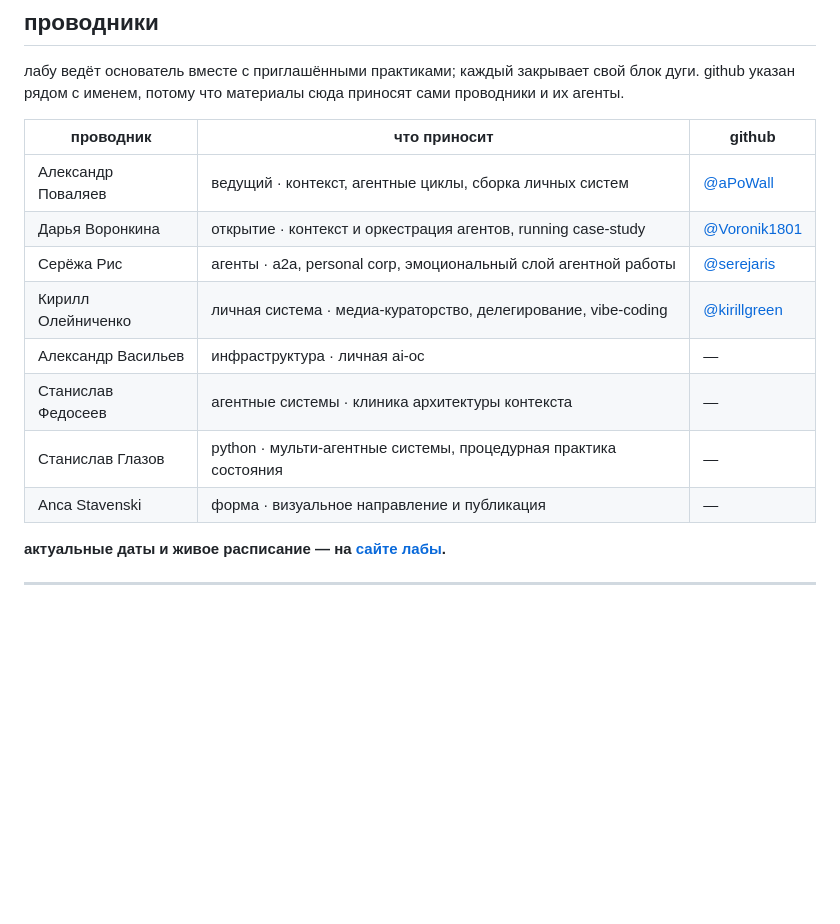
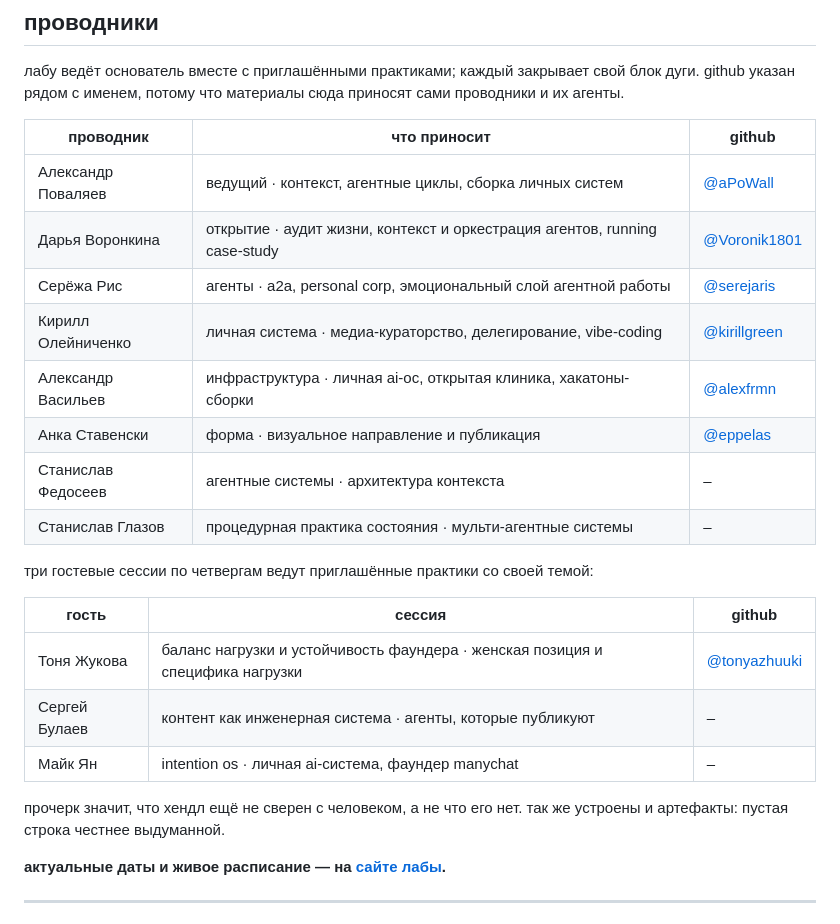
Before and after one commit to ai-mindset-org/s26-lab, a Markdown page: README.md, the part around the change. Drawn GitHub-style; blank space fills up the shorter version.

```diff
--- a/README.md
+++ b/README.md
@@ -74,13 +74,23 @@ S26 {flow} собрана для фаундеров и практиков, у к
 | проводник | что приносит | github |
 |-----------|--------------|--------|
 | Александр Поваляев | ведущий · контекст, агентные циклы, сборка личных систем | [@aPoWall](https://github.com/aPoWall) |
-| Дарья Воронкина | открытие · контекст и оркестрация агентов, running case-study | [@Voronik1801](https://github.com/Voronik1801) |
+| Дарья Воронкина | открытие · аудит жизни, контекст и оркестрация агентов, running case-study | [@Voronik1801](https://github.com/Voronik1801) |
 | Серёжа Рис | агенты · a2a, personal corp, эмоциональный слой агентной работы | [@serejaris](https://github.com/serejaris) |
 | Кирилл Олейниченко | личная система · медиа-кураторство, делегирование, vibe-coding | [@kirillgreen](https://github.com/kirillgreen) |
-| Александр Васильев | инфраструктура · личная ai-ос | — |
-| Станислав Федосеев | агентные системы · клиника архитектуры контекста | — |
-| Станислав Глазов | python · мульти-агентные системы, процедурная практика состояния | — |
-| Anca Stavenski | форма · визуальное направление и публикация | — |
+| Александр Васильев | инфраструктура · личная ai-ос, открытая клиника, хакатоны-сборки | [@alexfrmn](https://github.com/alexfrmn) |
+| Анка Ставенски | форма · визуальное направление и публикация | [@eppelas](https://github.com/eppelas) |
+| Станислав Федосеев | агентные системы · архитектура контекста | – |
+| Станислав Глазов | процедурная практика состояния · мульти-агентные системы | – |
+
+три гостевые сессии по четвергам ведут приглашённые практики со своей темой:
+
+| гость | сессия | github |
+|-------|--------|--------|
+| Тоня Жукова | баланс нагрузки и устойчивость фаундера · женская позиция и специфика нагрузки | [@tonyazhuuki](https://github.com/tonyazhuuki) |
+| Сергей Булаев | контент как инженерная система · агенты, которые публикуют | – |
+| Майк Ян | intention os · личная ai-система, фаундер manychat | – |
+
+прочерк значит, что хендл ещё не сверен с человеком, а не что его нет. так же устроены и артефакты: пустая строка честнее выдуманной.
 
 **актуальные даты и живое расписание — на [сайте лабы](https://s26.aimindset.org/).**
 
```
Also changed, not shown: program/README.md (+26 -14 lines).
